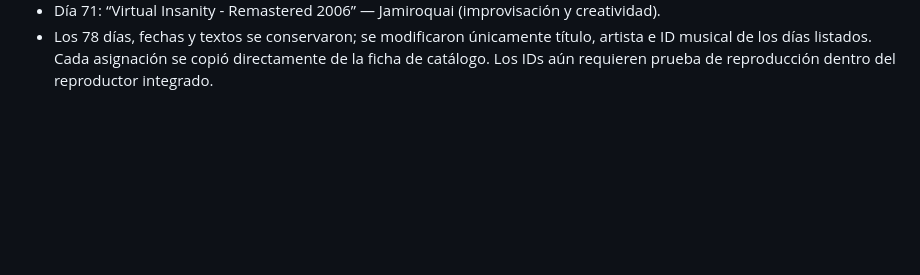
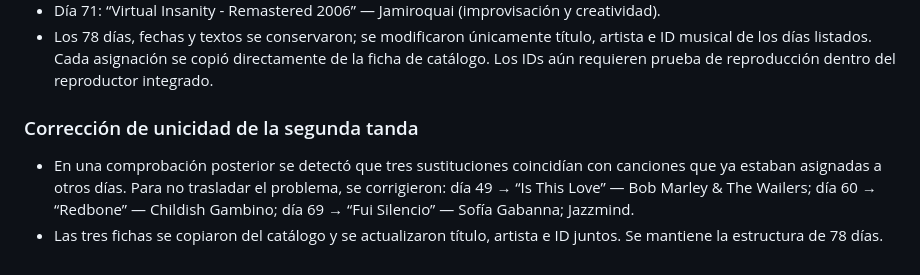
Before and after one commit to anhjs01/mismatachos, a Markdown page: AUDITORIA-MUSICAL.md, the part around the change. Rendered like a GitHub page; blank space fills up the shorter version.

Commit message:
Registrar corrección de asignaciones musicales repetidas

```diff
--- a/AUDITORIA-MUSICAL.md
+++ b/AUDITORIA-MUSICAL.md
@@ -164,3 +164,8 @@ Criterios aplicados: arte y manualidades con acompañamiento instrumental/indie
 - Día 69: “You Got Me” — The Roots; Tariq Trotter; Erykah Badu; Eve (conversación y confianza).
 - Día 71: “Virtual Insanity - Remastered 2006” — Jamiroquai (improvisación y creatividad).
 - Los 78 días, fechas y textos se conservaron; se modificaron únicamente título, artista e ID musical de los días listados. Cada asignación se copió directamente de la ficha de catálogo. Los IDs aún requieren prueba de reproducción dentro del reproductor integrado.
+
+
+### Corrección de unicidad de la segunda tanda
+- En una comprobación posterior se detectó que tres sustituciones coincidían con canciones que ya estaban asignadas a otros días. Para no trasladar el problema, se corrigieron: día 49 → “Is This Love” — Bob Marley & The Wailers; día 60 → “Redbone” — Childish Gambino; día 69 → “Fui Silencio” — Sofía Gabanna; Jazzmind.
+- Las tres fichas se copiaron del catálogo y se actualizaron título, artista e ID juntos. Se mantiene la estructura de 78 días.
```
